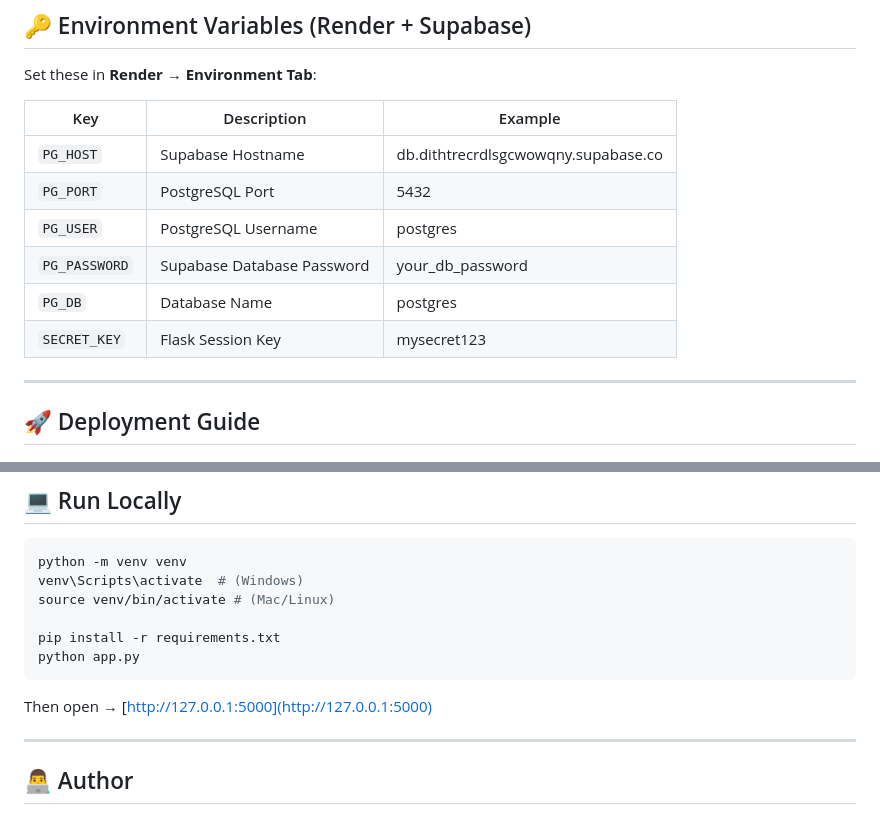
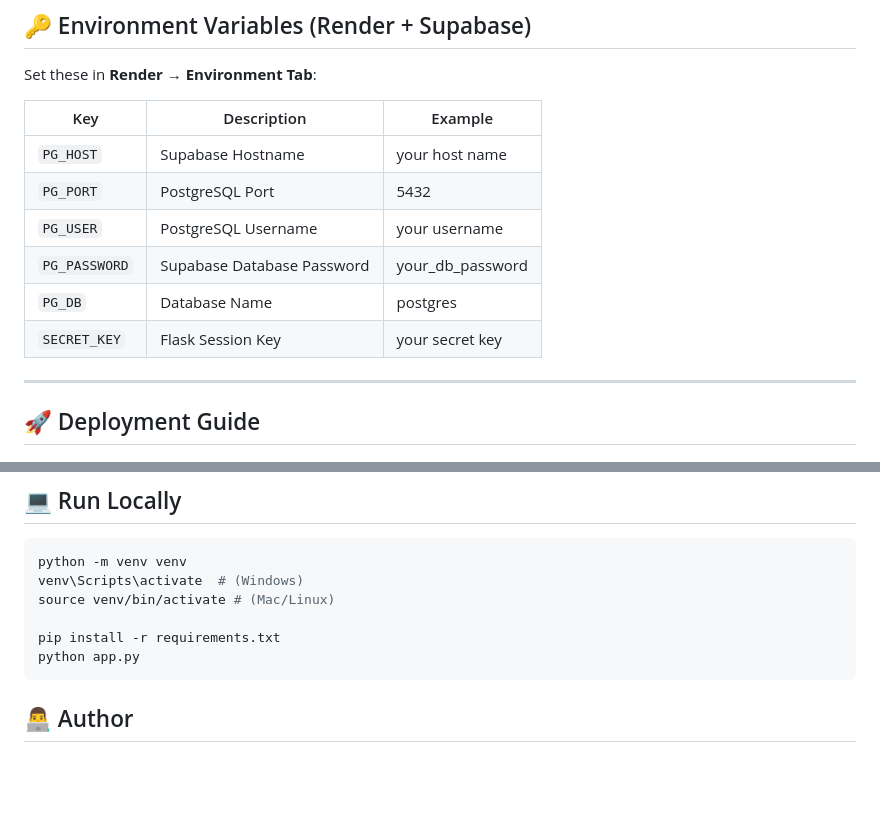
Before and after one commit to pranavb200/gym-management-system, a Markdown page: README.md, 2 parts joined by grey strips. Drawn GitHub-style; blank space fills up the shorter version.

````diff
--- a/README.md
+++ b/README.md
@@ -81,12 +81,12 @@ Set these in **Render → Environment Tab**:
 
 | Key | Description | Example |
 |-----|--------------|----------|
-| `PG_HOST` | Supabase Hostname | db.dithtrecrdlsgcwowqny.supabase.co |
+| `PG_HOST` | Supabase Hostname | your host name |
 | `PG_PORT` | PostgreSQL Port | 5432 |
-| `PG_USER` | PostgreSQL Username | postgres |
+| `PG_USER` | PostgreSQL Username | your username |
 | `PG_PASSWORD` | Supabase Database Password | your_db_password |
 | `PG_DB` | Database Name | postgres |
-| `SECRET_KEY` | Flask Session Key | mysecret123 |
+| `SECRET_KEY` | Flask Session Key | your secret key |
 
 ---
 
@@ -124,9 +124,6 @@ source venv/bin/activate # (Mac/Linux)
 pip install -r requirements.txt
 python app.py
 ```
-Then open → [http://127.0.0.1:5000](http://127.0.0.1:5000)
-
----
 
 ## 👨‍💻 Author
 **Pranav B**
````
